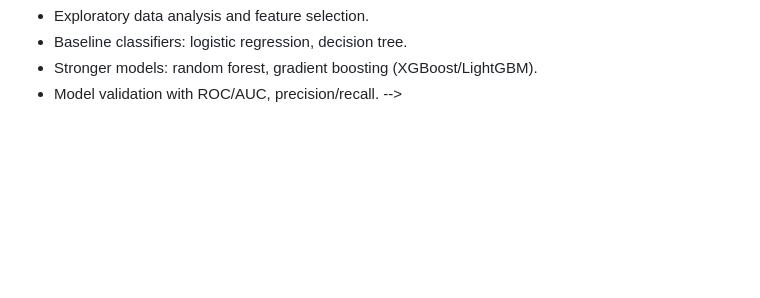
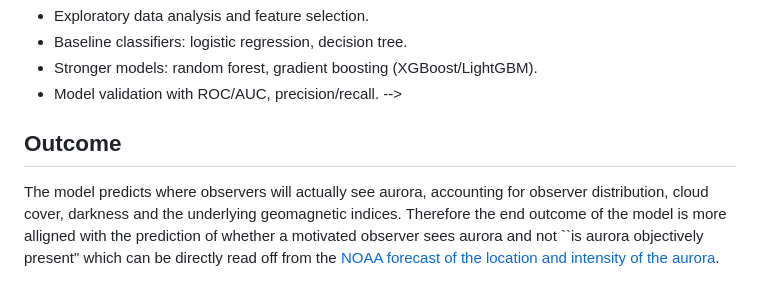
Before and after one commit to Erdos-Projects/summer26-aurora-visibility-predictions, a Markdown page: README.md, the part around the change. GitHub-like rendering; blank space fills up the shorter version.

Commit message:
Add outcome section to README
Added a section on model outcomes and its implications for aurora predictions.

```diff
--- a/README.md
+++ b/README.md
@@ -48,3 +48,6 @@ We use `see_aurora` as our target variable, which contains a boolean value (True
 - Baseline classifiers: logistic regression, decision tree.
 - Stronger models: random forest, gradient boosting (XGBoost/LightGBM).
 - Model validation with ROC/AUC, precision/recall. -->
+
+## Outcome
+The model predicts where observers will actually see aurora, accounting for observer distribution, cloud cover, darkness and the underlying geomagnetic indices. Therefore the end outcome of the model is more alligned with the prediction of whether a motivated observer sees aurora and not ``is aurora objectively present" which can be directly read off from the [NOAA forecast of the location and intensity of the aurora](https://www.spaceweather.gov/products/aurora-30-minute-forecast).
```
